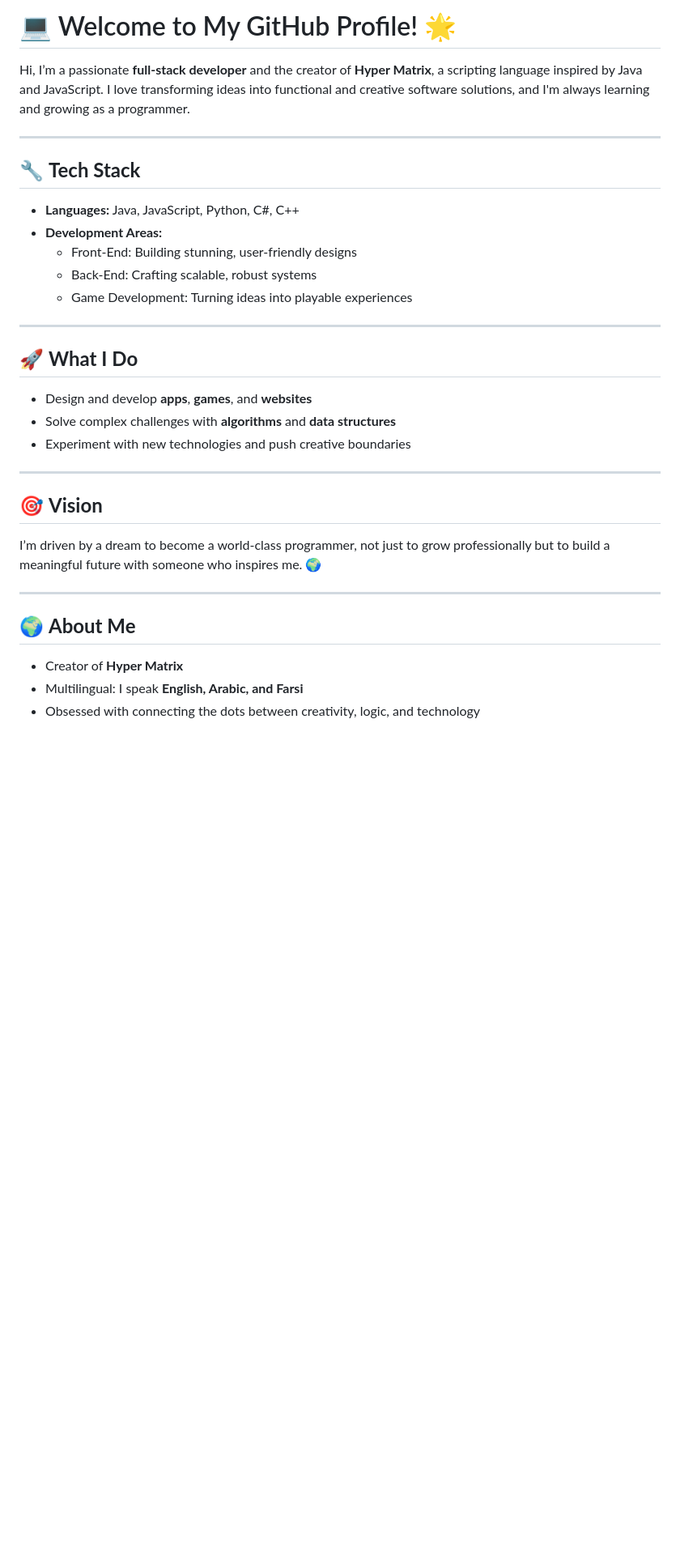
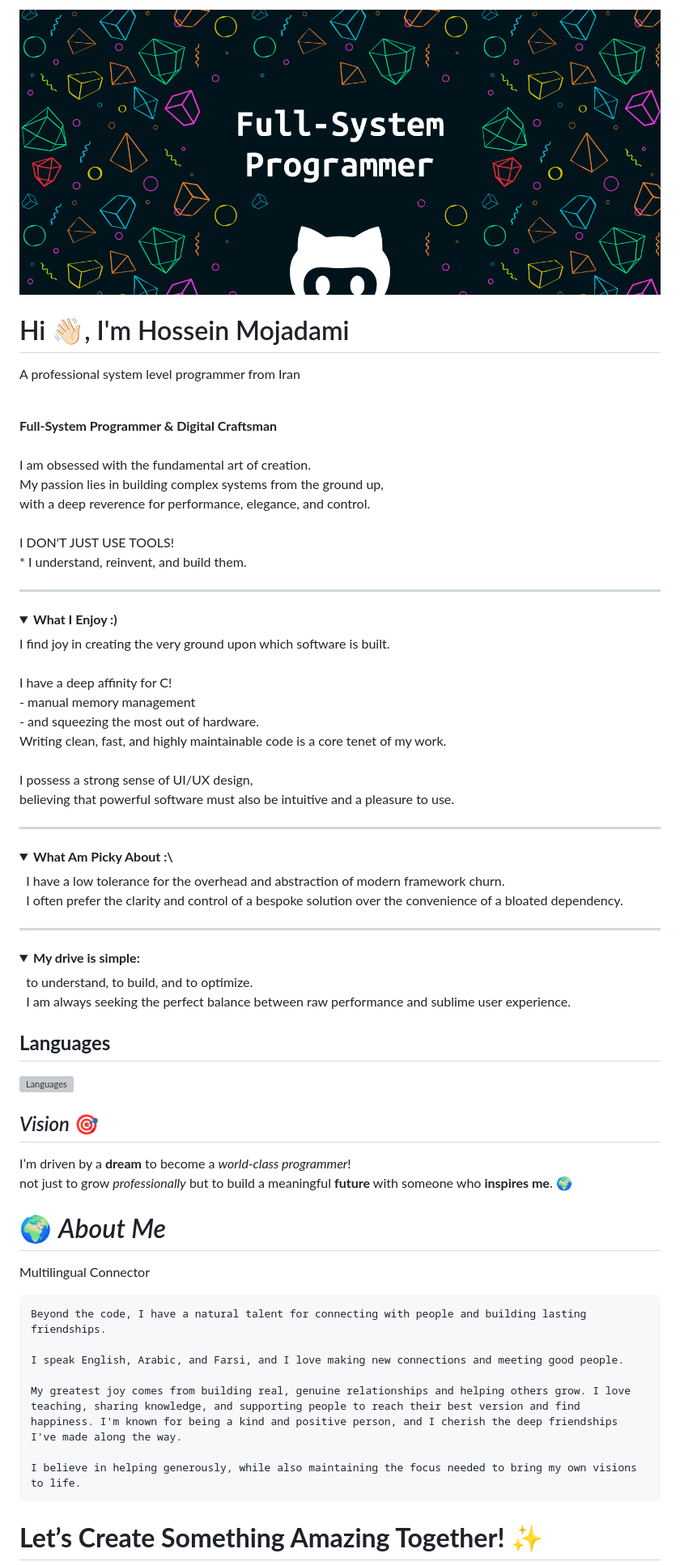
Before and after one commit to dreamProgrammerh/dreamProgrammerh, a Markdown page: README.md, the part around the change printed below. Shown: that part at 81% size. Rendered like a GitHub page; pictures changed too: res/banner.png (added); folded sections open; blank space fills up the shorter version; grey boxes are pictures that could not be loaded.

Commit message:
Upgrade and customize profile README

```diff
--- a/README.md
+++ b/README.md
@@ -1,32 +1,73 @@
-# 💻 Welcome to My GitHub Profile! 🌟
+<div style="text-align: center;">
+  <div style="
+    border-radius: 1em;
+    overflow: hidden;
+  ">
+    <img src="res/banner.png" alt="banner" style="width: 60em;">
+  </div>
+  <div style="height: 1em;"></div>
+  <h1>Hi 👋🏻, I'm Hossein Mojadami</h1>
+  <p>A professional system level programmer from Iran</p>
+</div>
 
-Hi, I’m a passionate **full-stack developer** and the creator of **Hyper Matrix**, a scripting language inspired by Java and JavaScript. I love transforming ideas into functional and creative software solutions, and I'm always learning and growing as a programmer.
+\
+**Full-System Programmer & Digital Craftsman**\
+\
+I am obsessed with the fundamental art of creation.\
+My passion lies in building complex systems from the ground up,\
+with a deep reverence for performance, elegance, and control.\
+\
+I DON'T JUST USE TOOLS!\
+\* I understand, reinvent, and build them.
 
 ---
-
-## 🔧 **Tech Stack**
-- **Languages:** Java, JavaScript, Python, C#, C++
-- **Development Areas:**
-  - Front-End: Building stunning, user-friendly designs
-  - Back-End: Crafting scalable, robust systems
-  - Game Development: Turning ideas into playable experiences
+<details>
+  <summary><b>What I Enjoy :)</b></summary>
+I find joy in creating the very ground upon which software is built.<br>
+<br>
+I have a deep affinity for C!<br>
+- manual memory management<br>
+- and squeezing the most out of hardware.<br>
+Writing clean, fast, and highly maintainable code is a core tenet of my work.<br>
+<br>
+I possess a strong sense of UI/UX design,<br>
+believing that powerful software must also be intuitive and a pleasure to use.<br>
+</details>
 
 ---
-
-## 🚀 **What I Do**
-- Design and develop **apps**, **games**, and **websites**
-- Solve complex challenges with **algorithms** and **data structures**
-- Experiment with new technologies and push creative boundaries
+<details>
+  <summary><b>What Am Picky About :\</b></summary>
+&nbsp; I have a low tolerance for the overhead and abstraction of modern framework churn.<br>
+&nbsp; I often prefer the clarity and control of a bespoke solution over the convenience of a bloated dependency.
+</details>
 
 ---
+<details>
+  <summary><b>My drive is simple:</b></summary>
+&nbsp; to understand, to build, and to optimize.<br>
+&nbsp; I am always seeking the perfect balance between raw performance and sublime user experience.
+</details>
 
-## 🎯 **Vision**
-I’m driven by a dream to become a world-class programmer, not just to grow professionally but to build a meaningful future with someone who inspires me. 🌍
+## **Languages**
+![Languages](https://skillicons.dev/icons?i=c,cpp,cs,java,js,ts,python,dart,regex)
 
----
+## *Vision* 🎯
+I’m driven by a **dream** to become a *world-class programmer*!\
+not just to grow *professionally* but to build a meaningful **future** with someone who **inspires me**. 🌍
 
-## 🌍 **About Me**
-- Creator of **Hyper Matrix**
-- Multilingual: I speak **English, Arabic, and Farsi**
-- Obsessed with connecting the dots between creativity, logic, and technology
+<div style="
+  text-align: center;
+  margin-top: 4em;
+">
+  <div style="height: 1em;"></div>
+  <h1>🌍 <i>About Me</i></h1>
+  <p>Multilingual Connector</p>
+  <pre style="max-width: 60em; text-align: left; display: inline-block;">
+Beyond the code, I have a natural talent for connecting with people and building lasting friendships.<br>
+I speak English, Arabic, and Farsi, and I love making new connections and meeting good people.<br>
+My greatest joy comes from building real, genuine relationships and helping others grow. I love teaching, sharing knowledge, and supporting people to reach their best version and find happiness. I'm known for being a kind and positive person, and I cherish the deep friendships I've made along the way.<br>
+I believe in helping generously, while also maintaining the focus needed to bring my own visions to life.</pre>
+  <div style="height: 5em;"></div>
+  <h1><b>Let’s Create Something Amazing Together! ✨</b></h1>
+</div>
 
```
Also changed, not shown: other parts of README.md (+7 -1 lines).
